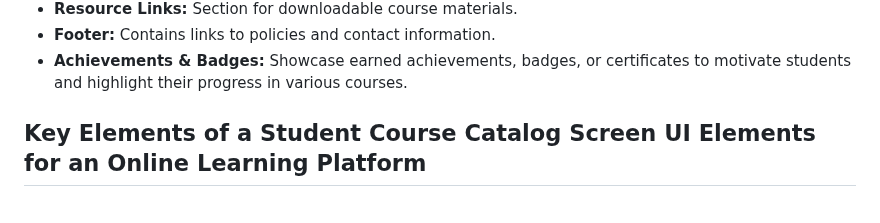
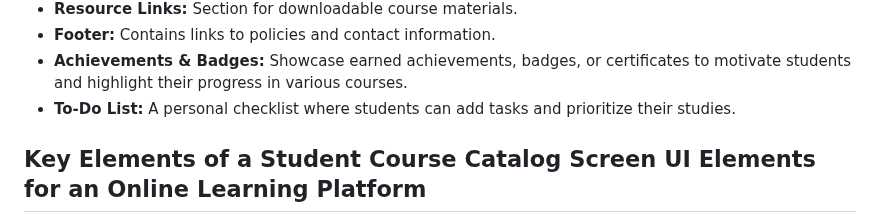
Before and after one commit to 5r1kanth/GDPFall24-Group05, a Markdown page: README.md, the part around the change. Drawn GitHub-style.

Commit message:
Updated with - To-Do List

```diff
--- a/README.md
+++ b/README.md
@@ -223,6 +223,7 @@
    * **Resource Links:** Section for downloadable course materials.
    * **Footer:** Contains links to policies and contact information.
    * **Achievements & Badges:** Showcase earned achievements, badges, or certificates to motivate students and highlight their progress in various courses.
+   * **To-Do List:** A personal checklist where students can add tasks and prioritize their studies.
 
  ## Key Elements of a Student Course Catalog Screen UI Elements for an Online Learning Platform
    * **Header:** Contains the platform logo, navigation menu, and search bar for easy access to key areas.
```
